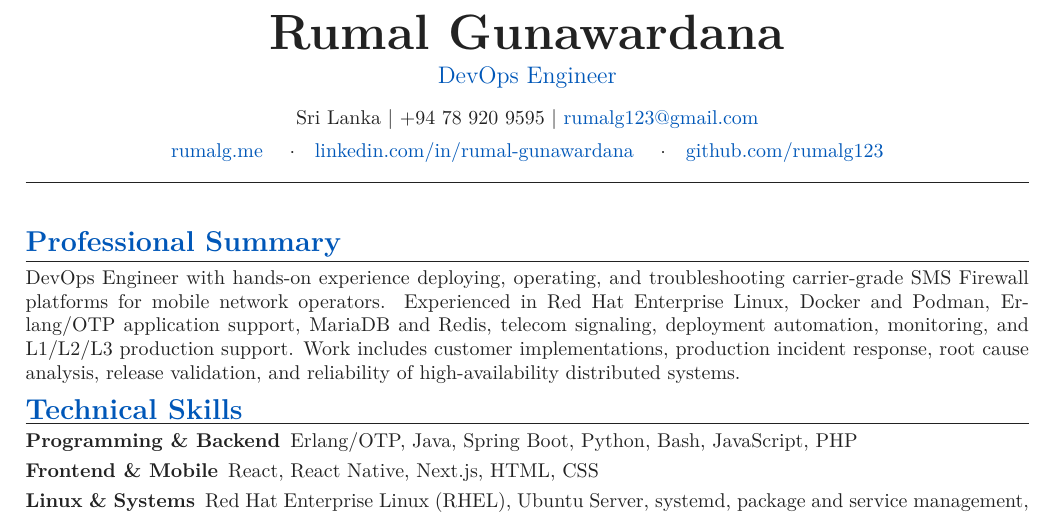
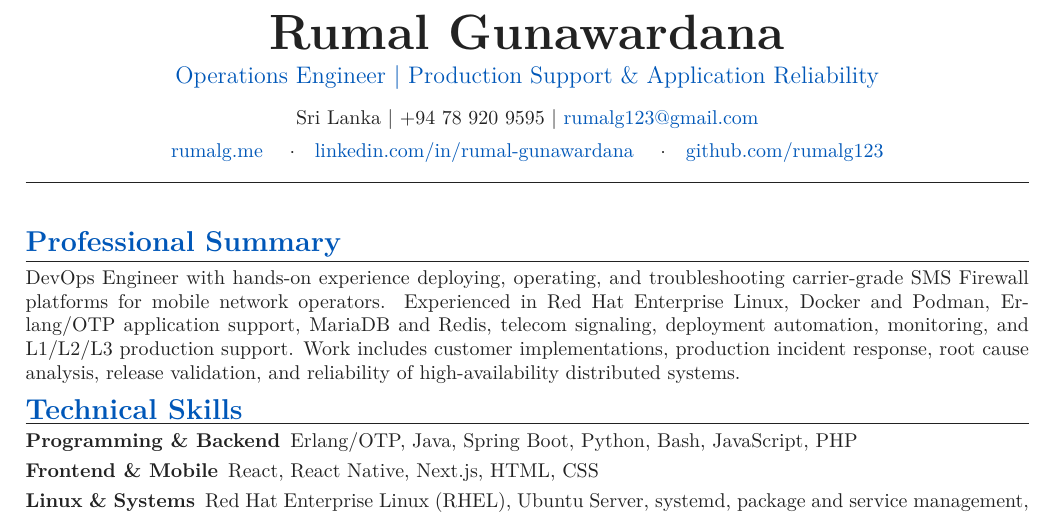
Before and after one commit to rumalg123/My-CV, a LaTeX document (main.tex, which reads sections/01_header.tex): part of page 1 of 2, cut so that both start at the same text. Compiled offline with pdfLaTeX.

Commit message:
Tailor Sysco LABS Operations Engineer CV: sections/01_header.tex

```diff
--- a/sections/01_header.tex
+++ b/sections/01_header.tex
@@ -1,31 +1,19 @@
-%==============================================================================
 % HEADER
-%==============================================================================
-
 \begin{center}
-
-{\Huge\bfseries Rumal Gunawardana}
-
+{\Huge\bfseries Rumal Gunawardana}\par
 \vspace{0.12cm}
-
-{\large\color{primary} DevOps Engineer}
-
+{\large\color{primary} Operations Engineer | Production Support \& Application Reliability}\par
 \vspace{0.24cm}
-
 Sri Lanka \textbar\
 +94 78 920 9595 \textbar\
-\href{mailto:rumalg123@gmail.com}{rumalg123@gmail.com}
-
+\href{mailto:rumalg123@gmail.com}{rumalg123@gmail.com}\par
 \vspace{0.10cm}
-
 \href{https://rumalg.me}{rumalg.me}
 \quad$\cdot$\quad
 \href{https://www.linkedin.com/in/rumal-gunawardana}{linkedin.com/in/rumal-gunawardana}
 \quad$\cdot$\quad
 \href{https://github.com/rumalg123}{github.com/rumalg123}
-
 \end{center}
-
 \vspace{0.12cm}
 \hrule
 \vspace{0.20cm}
```
